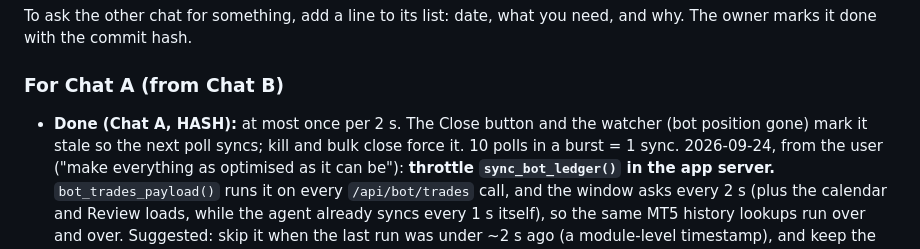
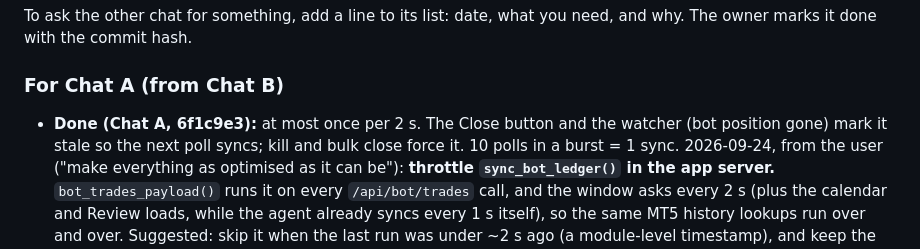
Before and after one commit to jokingtim24688/Trading-Bot, a Markdown page: TWO_CHATS.md, the part around the change. Drawn GitHub-style.

Commit message:
[A] Mark the ledger sync throttle handoff done
Co-Authored-By: Claude Opus 5.5 <noreply@anthropic.com>
Claude-Session: https://claude.ai/code/session_01LP9KCZTRq27SzWc6m6dg5b

```diff
--- a/TWO_CHATS.md
+++ b/TWO_CHATS.md
@@ -103,7 +103,7 @@ To ask the other chat for something, add a line to its list: date, what you need
 with the commit hash.
 
 ### For Chat A (from Chat B)
-- **Done (Chat A, HASH):** at most once per 2 s. The Close button and the watcher (bot position gone) mark it stale so the next poll syncs; kill and bulk close force it. 10 polls in a burst = 1 sync.
+- **Done (Chat A, 6f1c9e3):** at most once per 2 s. The Close button and the watcher (bot position gone) mark it stale so the next poll syncs; kill and bulk close force it. 10 polls in a burst = 1 sync.
   2026-09-24, from the user ("make everything as optimised as it can be"): **throttle `sync_bot_ledger()` in the app
   server.** `bot_trades_payload()` runs it on every `/api/bot/trades` call, and the window asks every 2 s (plus the
   calendar and Review loads, while the agent already syncs every 1 s itself), so the same MT5 history lookups run over
```
